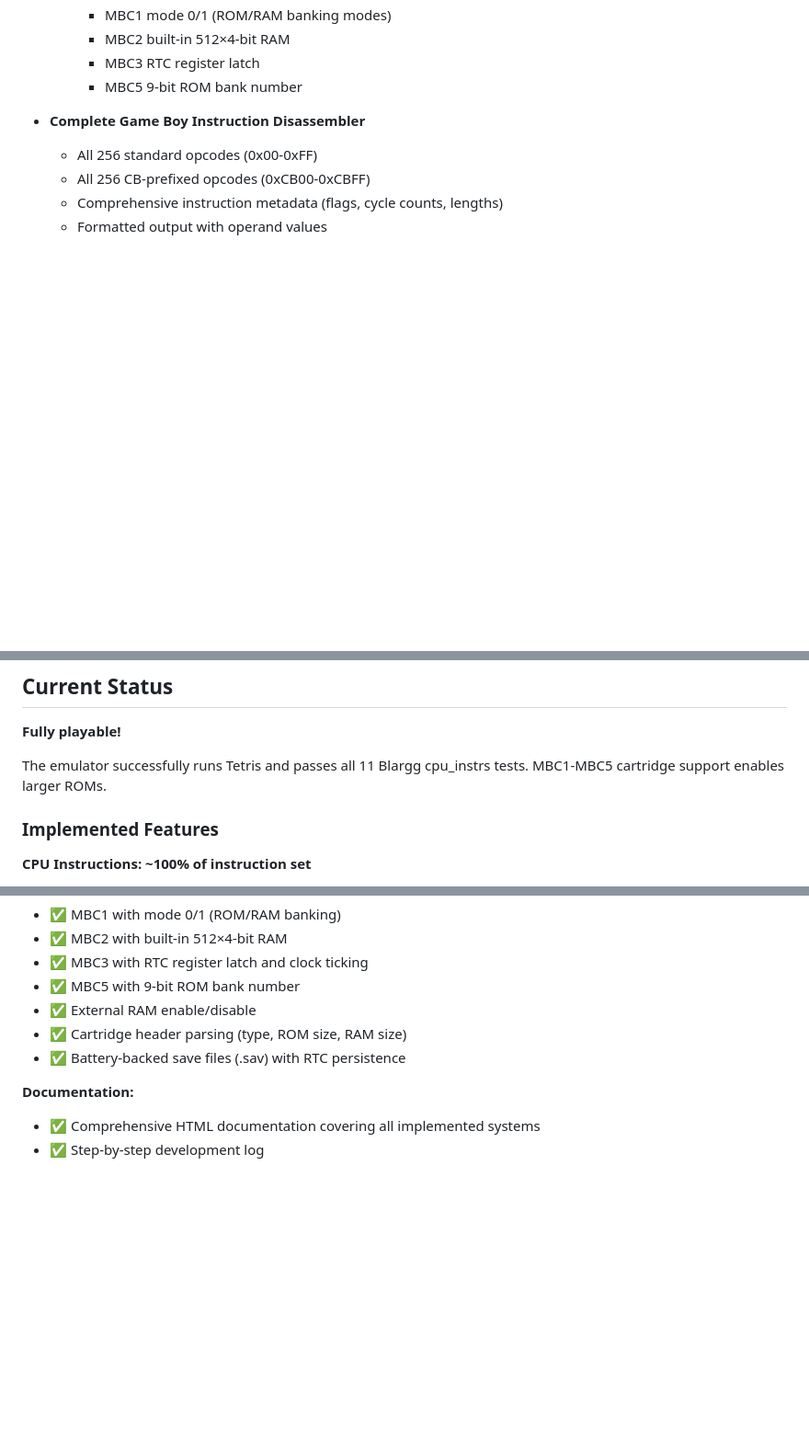
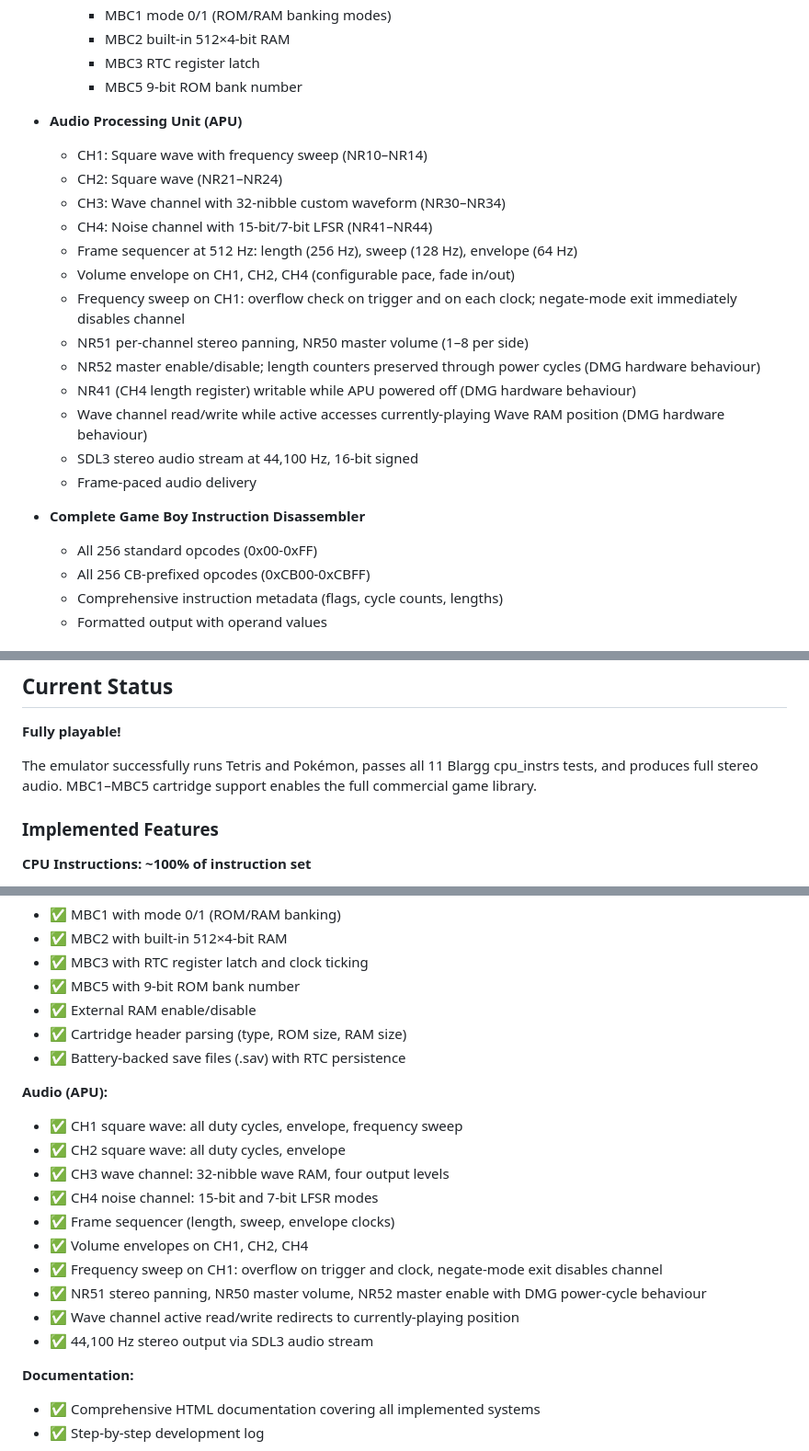
Before and after one commit to lasiqueira/gbemu, a Markdown page: README.md, 3 parts joined by grey strips. Shown at 92% size. GitHub-like rendering; blank space fills up the shorter version.

```diff
--- a/README.md
+++ b/README.md
@@ -73,6 +73,21 @@ Detailed development documentation with step-by-step explanations is available i
     - MBC2 built-in 512×4-bit RAM
     - MBC3 RTC register latch
     - MBC5 9-bit ROM bank number
+
+- **Audio Processing Unit (APU)**
+  - CH1: Square wave with frequency sweep (NR10–NR14)
+  - CH2: Square wave (NR21–NR24)
+  - CH3: Wave channel with 32-nibble custom waveform (NR30–NR34)
+  - CH4: Noise channel with 15-bit/7-bit LFSR (NR41–NR44)
+  - Frame sequencer at 512 Hz: length (256 Hz), sweep (128 Hz), envelope (64 Hz)
+  - Volume envelope on CH1, CH2, CH4 (configurable pace, fade in/out)
+  - Frequency sweep on CH1: overflow check on trigger and on each clock; negate-mode exit immediately disables channel
+  - NR51 per-channel stereo panning, NR50 master volume (1–8 per side)
+  - NR52 master enable/disable; length counters preserved through power cycles (DMG hardware behaviour)
+  - NR41 (CH4 length register) writable while APU powered off (DMG hardware behaviour)
+  - Wave channel read/write while active accesses currently-playing Wave RAM position (DMG hardware behaviour)
+  - SDL3 stereo audio stream at 44,100 Hz, 16-bit signed
+  - Frame-paced audio delivery
 
 - **Complete Game Boy Instruction Disassembler**
   - All 256 standard opcodes (0x00-0xFF)
@@ -402,7 +417,7 @@ Addr  Instruction           Flags       Len  Cycles
 
 **Fully playable!**
 
-The emulator successfully runs Tetris and passes all 11 Blargg cpu_instrs tests. MBC1-MBC5 cartridge support enables larger ROMs.
+The emulator successfully runs Tetris and Pokémon, passes all 11 Blargg cpu_instrs tests, and produces full stereo audio. MBC1–MBC5 cartridge support enables the full commercial game library.
 
 ### Implemented Features
 
@@ -450,6 +465,18 @@ The emulator successfully runs Tetris and passes all 11 Blargg cpu_instrs tests.
 - ✅ Cartridge header parsing (type, ROM size, RAM size)
 - ✅ Battery-backed save files (.sav) with RTC persistence
 
+**Audio (APU):**
+- ✅ CH1 square wave: all duty cycles, envelope, frequency sweep
+- ✅ CH2 square wave: all duty cycles, envelope
+- ✅ CH3 wave channel: 32-nibble wave RAM, four output levels
+- ✅ CH4 noise channel: 15-bit and 7-bit LFSR modes
+- ✅ Frame sequencer (length, sweep, envelope clocks)
+- ✅ Volume envelopes on CH1, CH2, CH4
+- ✅ Frequency sweep on CH1: overflow on trigger and clock, negate-mode exit disables channel
+- ✅ NR51 stereo panning, NR50 master volume, NR52 master enable with DMG power-cycle behaviour
+- ✅ Wave channel active read/write redirects to currently-playing position
+- ✅ 44,100 Hz stereo output via SDL3 audio stream
+
 **Documentation:**
 - ✅ Comprehensive HTML documentation covering all implemented systems
 - ✅ Step-by-step development log
```
Also changed, not shown: other parts of README.md (+45 -1 lines).
